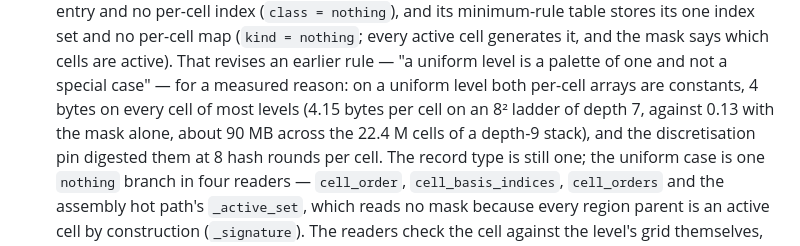
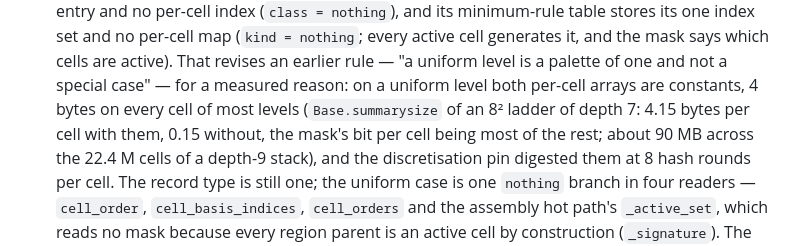
Before and after one commit to schmaeke/Unfitted.jl, a Markdown page: CONTRIBUTING.md, the part around the change. Rendered like a GitHub page.

Commit message:
docs(contributing): state the measured per-cell saving of a uniform level exactly
The note on uniform levels compared the per-cell bytes of a deep ladder's
levels with their order and mode arrays (4.15, the whole level record)
against the mask's share alone (0.13). The like-for-like figure is the
whole level record without the arrays: 0.15 bytes per cell on the same
8² ladder of depth 7, most of it the mask's one bit per cell.

Co-Authored-By: Claude Opus 5.5 (1M context) <noreply@anthropic.com>

```diff
--- a/CONTRIBUTING.md
+++ b/CONTRIBUTING.md
@@ -795,9 +795,10 @@ superposition idea for its own enrichment.
     That revises an earlier rule — "a uniform level is a palette of one and
     not a special case" — for a measured reason: on a uniform level both
     per-cell arrays are constants, 4 bytes on every cell of most levels
-    (4.15 bytes per cell on an 8² ladder of depth 7, against 0.13 with the
-    mask alone, about 90 MB across the 22.4 M cells of a depth-9 stack), and
-    the discretisation pin digested them at 8 hash rounds per cell. The
+    (`Base.summarysize` of an 8² ladder of depth 7: 4.15 bytes per cell
+    with them, 0.15 without, the mask's bit per cell being most of the rest;
+    about 90 MB across the 22.4 M cells of a depth-9 stack), and the
+    discretisation pin digested them at 8 hash rounds per cell. The
     record type is still one; the uniform case is one `nothing` branch in
     four readers — `cell_order`, `cell_basis_indices`, `cell_orders` and the
     assembly hot path's `_active_set`, which reads no mask because every
```
